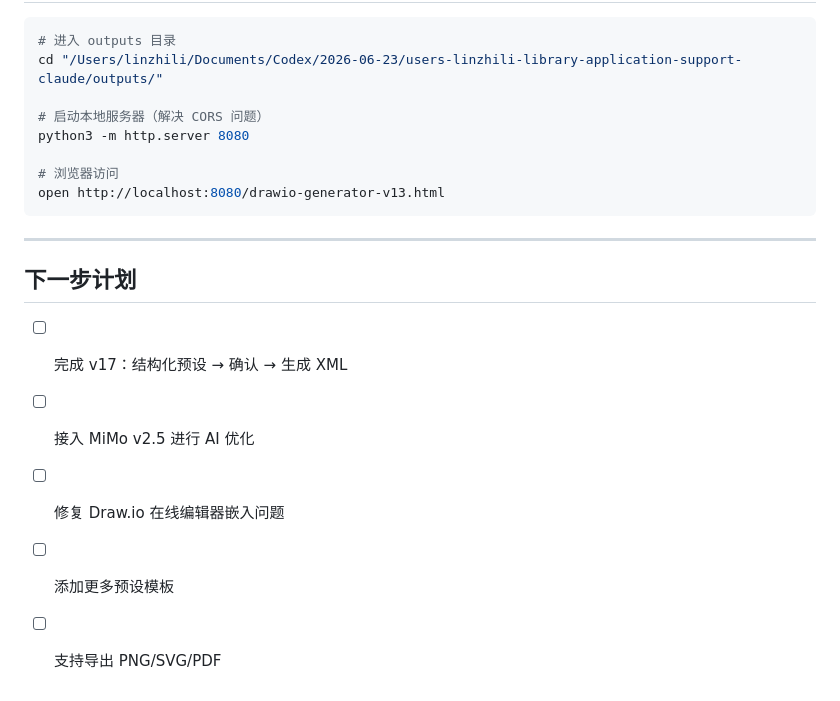
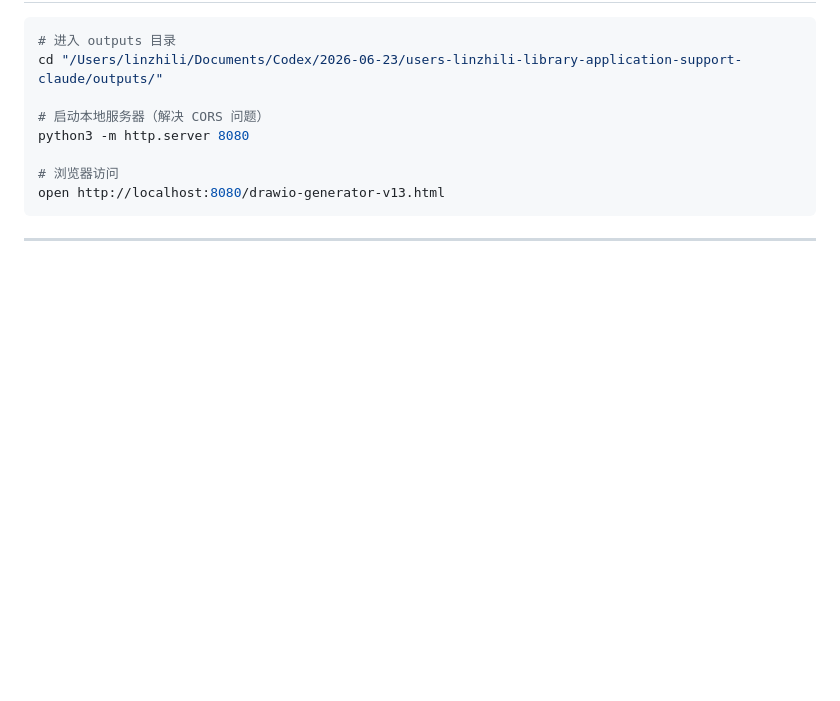
Before and after one commit to lzllzllzllzllzl/Deloitte-diagram-generator, a Markdown page: README.md, the part around one of its changes. Drawn GitHub-style; blank space fills up the shorter version.

````diff
--- a/README.md
+++ b/README.md
@@ -535,11 +599,3 @@ open http://localhost:8080/drawio-generator-v13.html
 ```
 
 ---
-
-## 下一步计划
-
-- [ ] 完成 v17：结构化预设 → 确认 → 生成 XML
-- [ ] 接入 MiMo v2.5 进行 AI 优化
-- [ ] 修复 Draw.io 在线编辑器嵌入问题
-- [ ] 添加更多预设模板
-- [ ] 支持导出 PNG/SVG/PDF
````
Also changed, not shown: other parts of README.md (+64 -0 lines).
